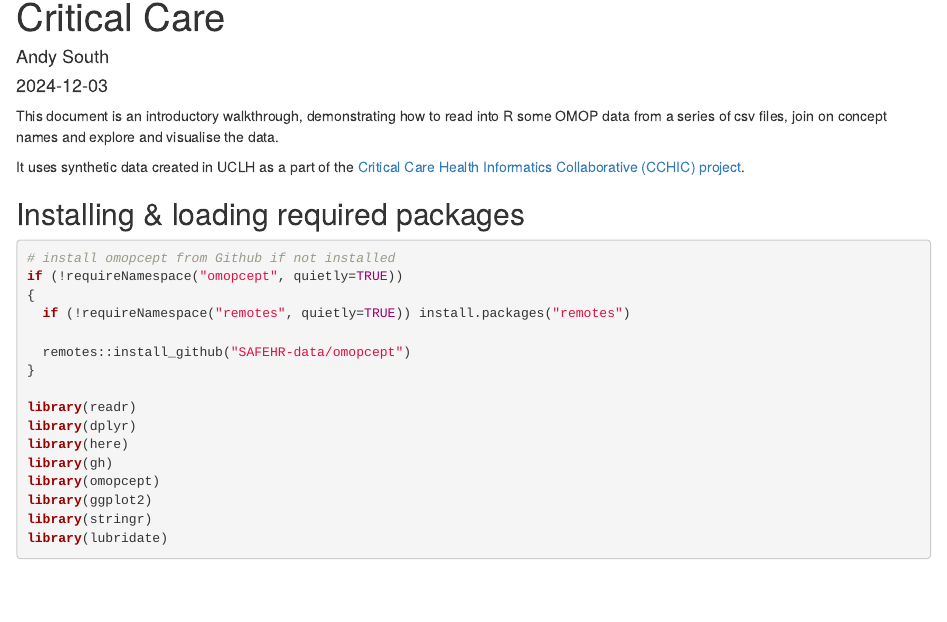
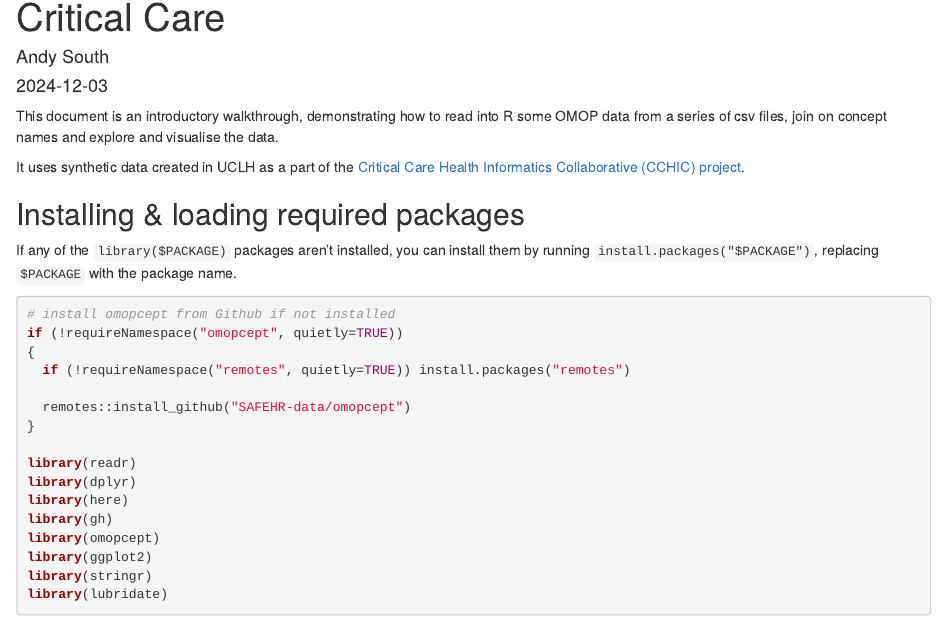
Before and after one commit to SAFEHR-data/starter-guide, an R Markdown document (dynamic-docs/02-omop-walkthrough-critical-care/02-omop-walkthrough-critical-care.Rmd): the page in a window 1100 px wide, from 70 px down. Rendered offline with R 4.5, knitr and Pandoc, with nearby package versions; some code elsewhere in the file could not run offline.

Commit message:
Update Rmd to test out action

````diff
--- a/dynamic-docs/02-omop-walkthrough-critical-care/02-omop-walkthrough-critical-care.Rmd
+++ b/dynamic-docs/02-omop-walkthrough-critical-care/02-omop-walkthrough-critical-care.Rmd
@@ -19,6 +19,10 @@ knitr::opts_chunk$set(echo = TRUE, warning = FALSE, message = FALSE)
 ```
 
 ## Installing & loading required packages
+
+If any of the `library($PACKAGE)` packages aren't installed, you can install them by running `install.packages("$PACKAGE")`,
+replacing `$PACKAGE` with the package name.
+
 ```{r packages}
 
 # install omopcept from Github if not installed
````
